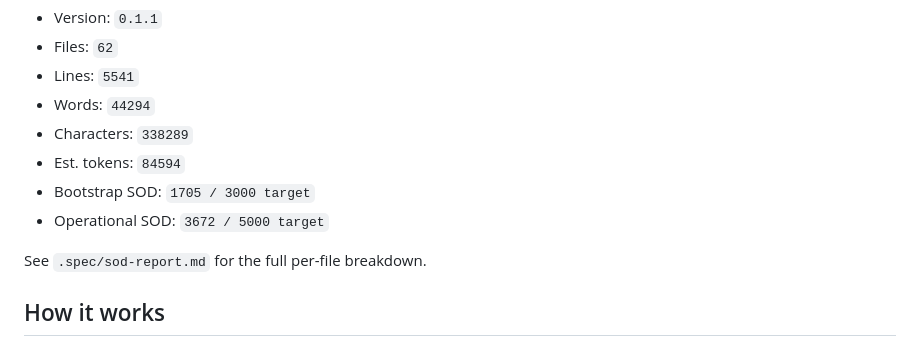
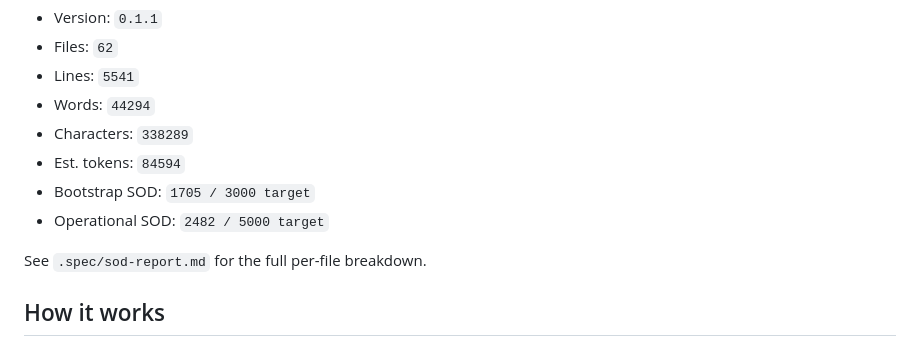
Before and after one commit to mochiexists/spec-of-dust, a Markdown page: README.md, the part around the change. GitHub-like rendering.

```diff
--- a/README.md
+++ b/README.md
@@ -18,7 +18,7 @@ and starter repo layouts.
 - Characters: `338289`
 - Est. tokens: `84594`
 - Bootstrap SOD: `1705 / 3000 target`
-- Operational SOD: `3672 / 5000 target`
+- Operational SOD: `2482 / 5000 target`
 
 See `.spec/sod-report.md` for the full per-file breakdown.
 <!-- sod-summary:end -->
```
Also changed, not shown: .spec/sod-report.md (+2 -2 lines), .spec/archive/2026-04-17-013944-create-language-packs.md (renamed from .spec/changes/create-language-packs.md).
